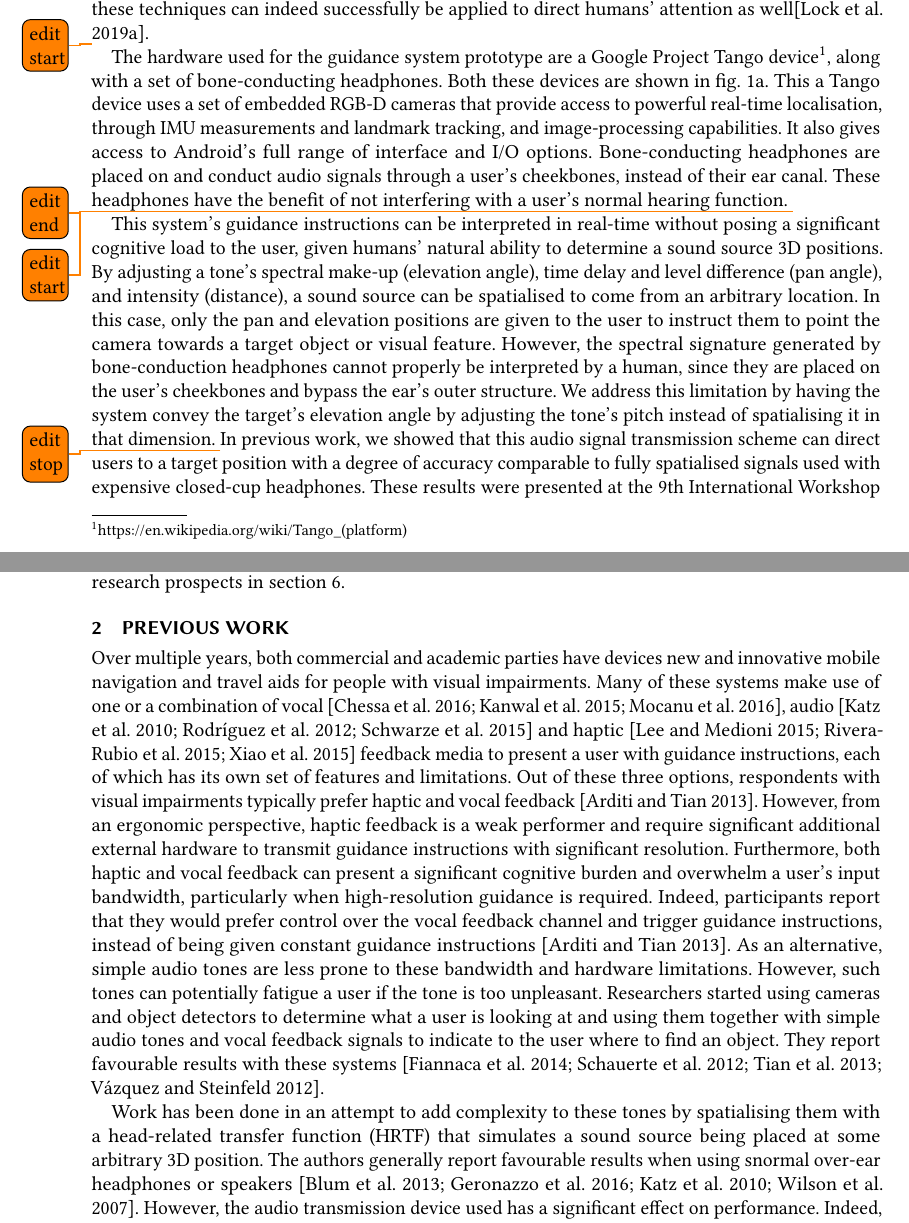
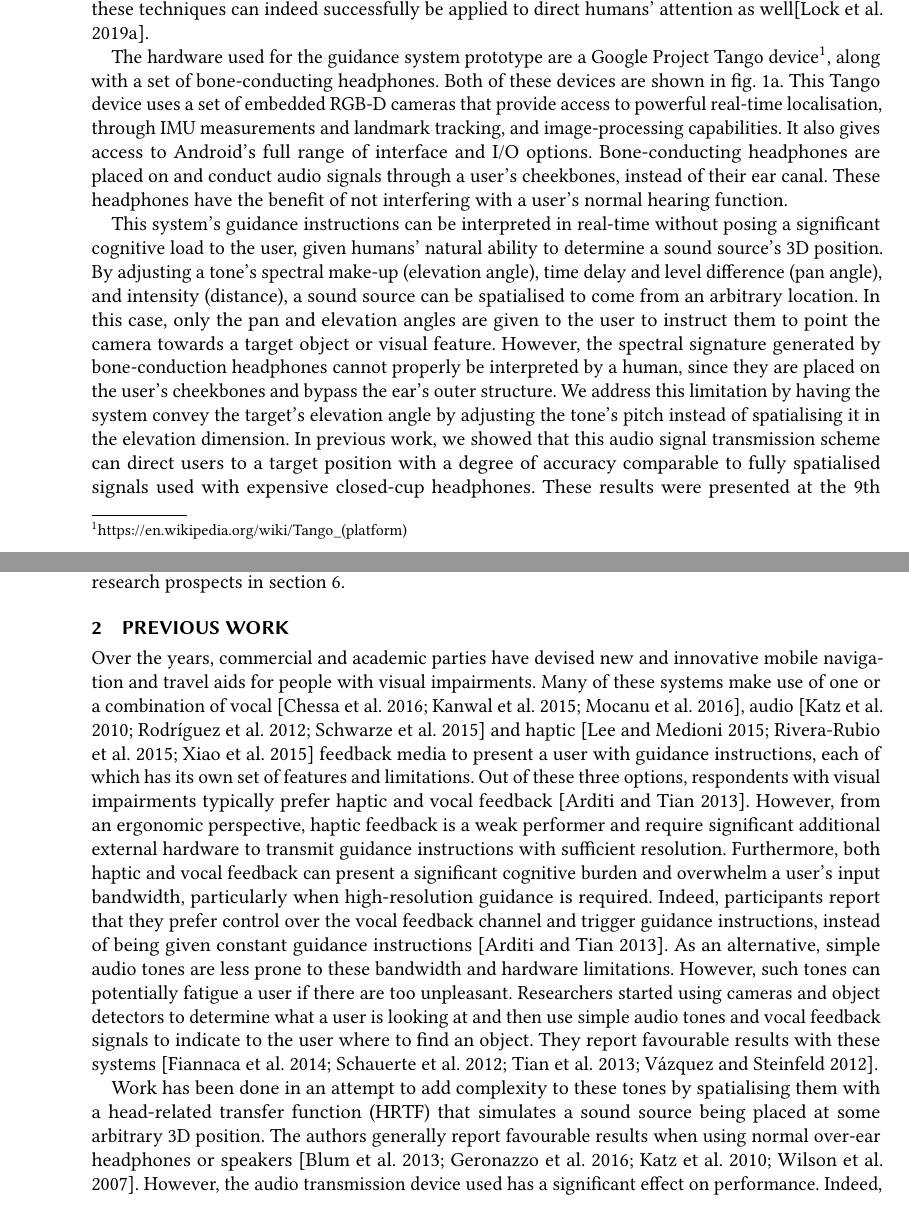
Before and after one commit to yassiezar/tba_audio_interface_paper, a LaTeX paper (paper.tex): two parts of pages 2 and 3 of 20, joined at a grey line, cut so that both start at the same text. Compiled offline with pdfLaTeX.

Commit message:
Spelling fixes, etc.

```diff
--- a/paper.tex
+++ b/paper.tex
@@ -108,14 +108,12 @@ In particular, techniques from the active vision field are used to enable a mobi
 However, in literature, these techniques are typically limited to directing electro-mechanical servos~\citep{bajcsy2018revisiting} and in this project, we attempt to find out if the same techniques can also be used to direct a user's attention to a certain point.
 In previous work we developed a prototype system that uses active vision and machine learning models to gather information and help a person find objects within an unknown indoor environment, showing that these techniques can indeed successfully be applied to direct humans' attention as well\citep{lock2019active}.
 
-\todo{edit start}
 The hardware used for the guidance system prototype are a Google Project Tango device\footnote{https://en.wikipedia.org/wiki/Tango\_(platform)}, along with a set of bone-conducting headphones.
-Both these devices are shown in \cref{fig:tango-headphone}.
-This a Tango device uses a set of embedded RGB-D cameras that provide access to powerful real-time localisation, through IMU measurements and landmark tracking, and image-processing capabilities.
+Both of these devices are shown in \cref{fig:tango-headphone}.
+This Tango device uses a set of embedded RGB-D cameras that provide access to powerful real-time localisation, through IMU measurements and landmark tracking, and image-processing capabilities.
 It also gives access to Android's full range of interface and I/O options.
 Bone-conducting headphones are placed on and conduct audio signals through a user's cheekbones, instead of their ear canal.
 These headphones have the benefit of not interfering with a user's normal hearing function.
-\todo{edit end}
 
 %The prototype is based on a Google Project Tango\footnote{https://en.wikipedia.org/wiki/Tango\_(platform)} device, pictured in \cref{fig:tango-headphone}, that embeds a colour camera and provides access to powerful real-time localisation (through IMU measurements and landmark tracking) and image-processing facilities.
 %It also provides access to Android's full range of interface tools and I/O options.
@@ -130,13 +128,11 @@ These headphones have the benefit of not interfering with a user's normal hearin
   \Description{The Tango tablet and the bone-conduction headphones, the primary hardware components used in this work, and a participant with visual impairments using the system during an experiment.}
 \end{figure}
 
-\todo{edit start}
-This system's guidance instructions can be interpreted in real-time without posing a significant cognitive load to the user, given humans' natural ability to determine a sound source 3D positions.
+This system's guidance instructions can be interpreted in real-time without posing a significant cognitive load to the user, given humans' natural ability to determine a sound source's 3D position.
 By adjusting a tone's spectral make-up (elevation angle), time delay and level difference (pan angle), and intensity (distance), a sound source can be spatialised to come from an arbitrary location.
-In this case, only the pan and elevation positions are given to the user to instruct them to point the camera towards a target object or visual feature.
+In this case, only the pan and elevation angles are given to the user to instruct them to point the camera towards a target object or visual feature.
 However, the spectral signature generated by bone-conduction headphones cannot properly be interpreted by a human, since they are placed on the user's cheekbones and bypass the ear's outer structure.
-We address this limitation by having the system convey the target's elevation angle by adjusting the tone's pitch instead of spatialising it in that dimension.
-\todo{edit stop}
+We address this limitation by having the system convey the target's elevation angle by adjusting the tone's pitch instead of spatialising it in the elevation dimension.
 In previous work, we showed that this audio signal transmission scheme can direct users to a target position with a degree of accuracy comparable to fully spatialised signals used with expensive closed-cup headphones.
 These results were presented at the 9th International Workshop on Assistive Engineering in 2019~\citep{lock2019bone}.
 We expand upon this initial investigation with a larger dataset and look at if, and how, changing the behaviour of the pitch affects target acquisition performance in terms of time and angular error.
@@ -154,15 +150,15 @@ Finally, the paper concludes with a summary and discussions on future research p
 
 \section{Previous Work}\label{sec:prev-work}
 
-Over multiple years, both commercial and academic parties have devices new and innovative mobile navigation and travel aids for people with visual impairments.
+Over the years, commercial and academic parties have devised new and innovative mobile navigation and travel aids for people with visual impairments.
 Many of these systems make use of one or a combination of vocal~\citep{mocanu2016when,chessa2016integrated,kanwal2015navigation}, audio~\citep{schwarze2015intuitive,rodriguez2012obstacle,katz2010navig} and haptic~\citep{rivera-rubio2015assistive,lee2015rgb,xiao2015assistive} feedback media to present a user with guidance instructions, each of which has its own set of features and limitations.
 Out of these three options, respondents with visual impairments typically prefer haptic and vocal feedback~\citep{arditi2013user}.
-However, from an ergonomic perspective, haptic feedback is a weak performer and require significant additional external hardware to transmit guidance instructions with significant resolution.
+However, from an ergonomic perspective, haptic feedback is a weak performer and require significant additional external hardware to transmit guidance instructions with sufficient resolution.
 Furthermore, both haptic and vocal feedback can present a significant cognitive burden and overwhelm a user's input bandwidth, particularly when high-resolution guidance is required.
-Indeed, participants report that they would prefer control over the vocal feedback channel and trigger guidance instructions, instead of being given constant guidance instructions~\citep{arditi2013user}.
+Indeed, participants report that they prefer control over the vocal feedback channel and trigger guidance instructions, instead of being given constant guidance instructions~\citep{arditi2013user}.
 As an alternative, simple audio tones are less prone to these bandwidth and hardware limitations.
-However, such tones can potentially fatigue a user if the tone is too unpleasant.
-Researchers started using cameras and object detectors to determine what a user is looking at and using them together with simple audio tones and vocal feedback signals to indicate to the user where to find an object.
+However, such tones can potentially fatigue a user if there are too unpleasant.
+Researchers started using cameras and object detectors to determine what a user is looking at and then use simple audio tones and vocal feedback signals to indicate to the user where to find an object.
 They report favourable results with these systems~\citep{schauerte2012assistive,tian2013computer,fiannaca2014headlock,vazquez2012helping}.
 
 %\todo{edit start}
@@ -176,7 +172,7 @@ They report favourable results with these systems~\citep{schauerte2012assistive,
 %\todo{edit stop}
 
 Work has been done in an attempt to add complexity to these tones by spatialising them with a head-related transfer function (HRTF) that simulates a sound source being placed at some arbitrary 3D position.
-The authors generally report favourable results when using snormal over-ear headphones or speakers~\citep{geronazzo2016interactive,wilson2007swan,katz2010navig,blum2013spatialized}.
+The authors generally report favourable results when using normal over-ear headphones or speakers~\citep{geronazzo2016interactive,wilson2007swan,katz2010navig,blum2013spatialized}.
 However, the audio transmission device used has a significant effect on performance.
 Indeed, research has shown that cheaper headphones and bone-conducting headphones have diminished performance in location perception with HRTFs when compared to over-ear or other expensive headphones~\citep{stanley2006lateralization}.
 However, this performance degradation seems limited to the elevation dimension, which is drastically improved when the HRTFs are adjusted for the bone-conduction pathway~\citep{stanley2006lateralization}.
```
Also changed, not shown: paper.tex (8 more changed lines).
